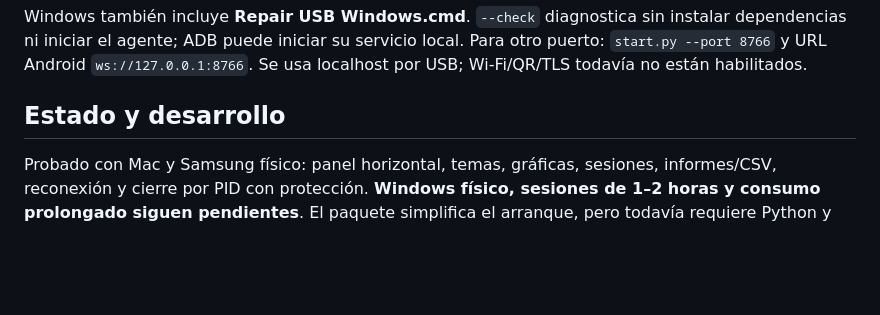
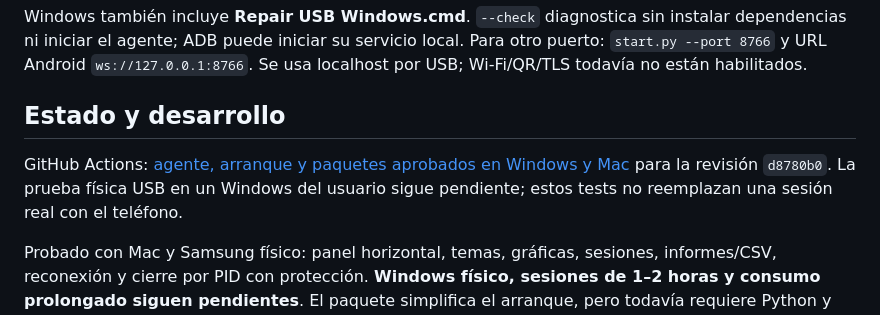
Before and after one commit to morpheomax/monitoreo_pc_movil, a Markdown page: README.md, the part around the change. GitHub-like rendering; blank space fills up the shorter version.

Commit message:
Record verified Windows and macOS delivery checks [skip ci]

```diff
--- a/README.md
+++ b/README.md
@@ -361,6 +361,10 @@ Se usa localhost por USB; Wi-Fi/QR/TLS todavía no están habilitados.
 
 ## Estado y desarrollo
 
+GitHub Actions: [agente, arranque y paquetes aprobados en Windows y Mac](https://github.com/morpheomax/monitoreo_Fitflow/actions/runs/39180195390)
+para la revisión `d8780b0`. La prueba física USB en un Windows del usuario sigue
+pendiente; estos tests no reemplazan una sesión real con el teléfono.
+
 Probado con Mac y Samsung físico: panel horizontal, temas, gráficas, sesiones,
 informes/CSV, reconexión y cierre por PID con protección. **Windows físico,
 sesiones de 1–2 horas y consumo prolongado siguen pendientes**. El paquete
```
Also changed, not shown: .context/project-memory.md (+7 -0 lines), PROGRESS.md (+7 -0 lines).
